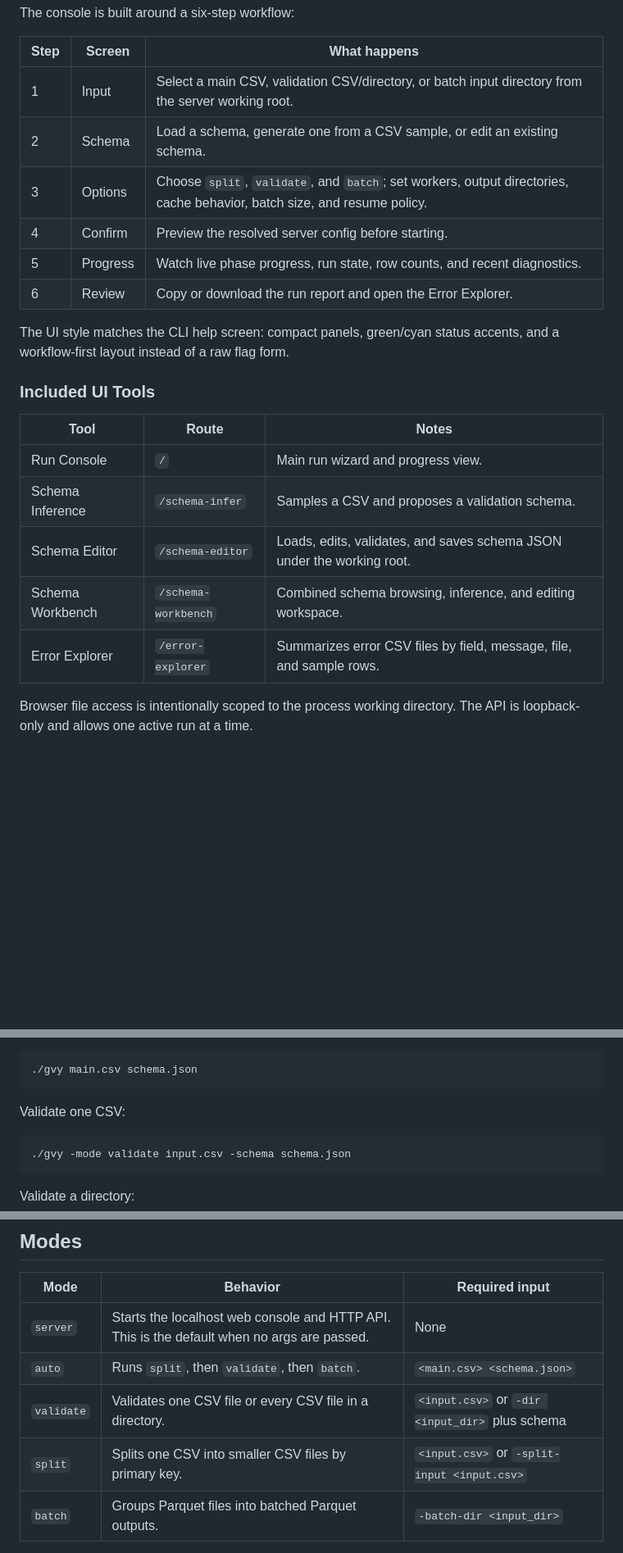
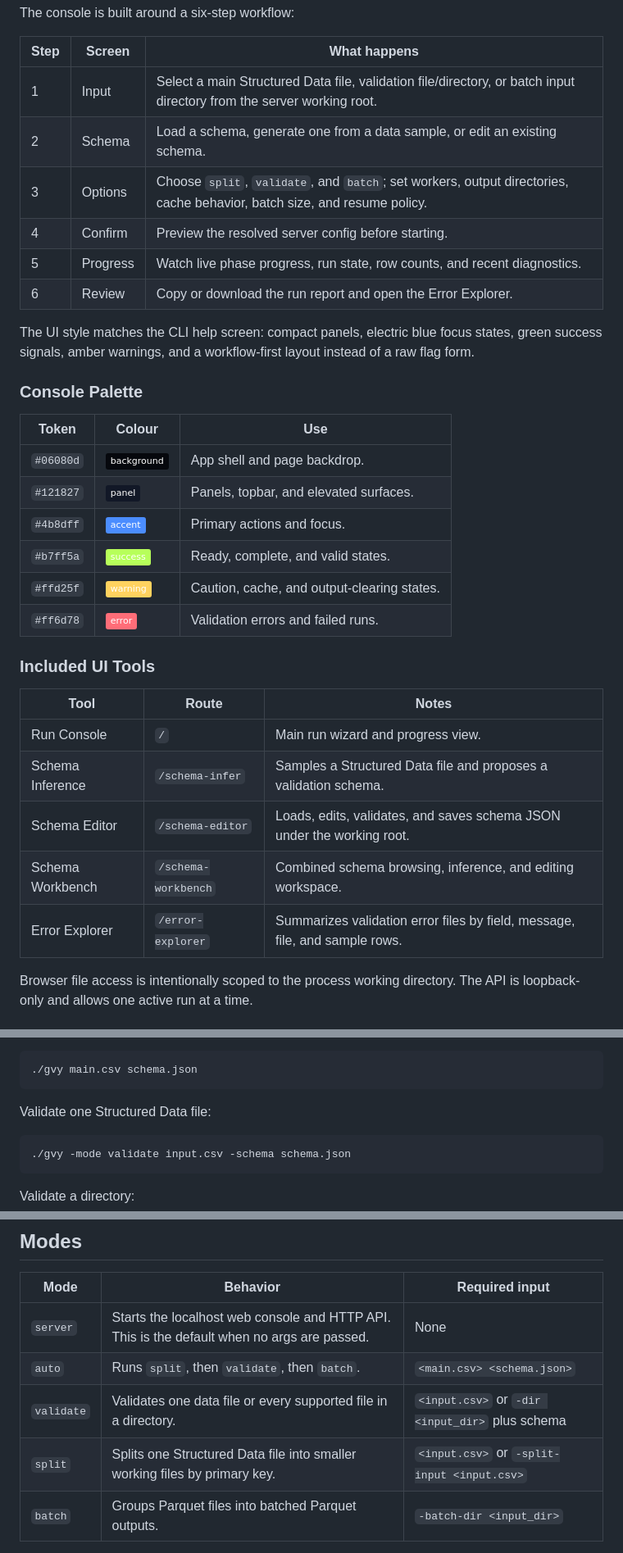
Before and after one commit to Appadon/go_validate_yourself, a Markdown page: README.md, 3 parts joined by grey strips. Shown at 82% size. Drawn GitHub-style; badges without logos; blank space fills up the shorter version.

````diff
--- a/README.md
+++ b/README.md
@@ -46,24 +53,35 @@ The console is built around a six-step workflow:
 
 | Step | Screen | What happens |
 | --- | --- | --- |
-| 1 | Input | Select a main CSV, validation CSV/directory, or batch input directory from the server working root. |
-| 2 | Schema | Load a schema, generate one from a CSV sample, or edit an existing schema. |
+| 1 | Input | Select a main Structured Data file, validation file/directory, or batch input directory from the server working root. |
+| 2 | Schema | Load a schema, generate one from a data sample, or edit an existing schema. |
 | 3 | Options | Choose `split`, `validate`, and `batch`; set workers, output directories, cache behavior, batch size, and resume policy. |
 | 4 | Confirm | Preview the resolved server config before starting. |
 | 5 | Progress | Watch live phase progress, run state, row counts, and recent diagnostics. |
 | 6 | Review | Copy or download the run report and open the Error Explorer. |
 
-The UI style matches the CLI help screen: compact panels, green/cyan status accents, and a workflow-first layout instead of a raw flag form.
+The UI style matches the CLI help screen: compact panels, electric blue focus states, green success signals, amber warnings, and a workflow-first layout instead of a raw flag form.
+
+### Console Palette
+
+| Token | Colour | Use |
+| --- | --- | --- |
+| `#06080d` | ![Background](https://img.shields.io/badge/background-06080d?labelColor=06080d&color=06080d) | App shell and page backdrop. |
+| `#121827` | ![Panel](https://img.shields.io/badge/panel-121827?labelColor=121827&color=121827) | Panels, topbar, and elevated surfaces. |
+| `#4b8dff` | ![Accent](https://img.shields.io/badge/accent-4b8dff?labelColor=4b8dff&color=4b8dff) | Primary actions and focus. |
+| `#b7ff5a` | ![Success](https://img.shields.io/badge/success-b7ff5a?labelColor=b7ff5a&color=b7ff5a) | Ready, complete, and valid states. |
+| `#ffd25f` | ![Warning](https://img.shields.io/badge/warning-ffd25f?labelColor=ffd25f&color=ffd25f) | Caution, cache, and output-clearing states. |
+| `#ff6d78` | ![Error](https://img.shields.io/badge/error-ff6d78?labelColor=ff6d78&color=ff6d78) | Validation errors and failed runs. |
 
 ### Included UI Tools
 
 | Tool | Route | Notes |
 | --- | --- | --- |
 | Run Console | `/` | Main run wizard and progress view. |
-| Schema Inference | `/schema-infer` | Samples a CSV and proposes a validation schema. |
+| Schema Inference | `/schema-infer` | Samples a Structured Data file and proposes a validation schema. |
 | Schema Editor | `/schema-editor` | Loads, edits, validates, and saves schema JSON under the working root. |
 | Schema Workbench | `/schema-workbench` | Combined schema browsing, inference, and editing workspace. |
-| Error Explorer | `/error-explorer` | Summarizes error CSV files by field, message, file, and sample rows. |
+| Error Explorer | `/error-explorer` | Summarizes validation error files by field, message, file, and sample rows. |
 
 Browser file access is intentionally scoped to the process working directory. The API is loopback-only and allows one active run at a time.
 
@@ -95,7 +113,7 @@ Run the full pipeline from the CLI:
 ./gvy main.csv schema.json
 ```
 
-Validate one CSV:
+Validate one Structured Data file:
 
 ```bash
 ./gvy -mode validate input.csv -schema schema.json
@@ -144,8 +162,8 @@ Print the built-in help UI:
 | --- | --- | --- |
 | `server` | Starts the localhost web console and HTTP API. This is the default when no args are passed. | None |
 | `auto` | Runs `split`, then `validate`, then `batch`. | `<main.csv> <schema.json>` |
-| `validate` | Validates one CSV file or every CSV file in a directory. | `<input.csv>` or `-dir <input_dir>` plus schema |
-| `split` | Splits one CSV into smaller CSV files by primary key. | `<input.csv>` or `-split-input <input.csv>` |
+| `validate` | Validates one data file or every supported file in a directory. | `<input.csv>` or `-dir <input_dir>` plus schema |
+| `split` | Splits one Structured Data file into smaller working files by primary key. | `<input.csv>` or `-split-input <input.csv>` |
 | `batch` | Groups Parquet files into batched Parquet outputs. | `-batch-dir <input_dir>` |
 
 Useful examples:
````
Also changed, not shown: other parts of README.md (+20 -13 lines).
